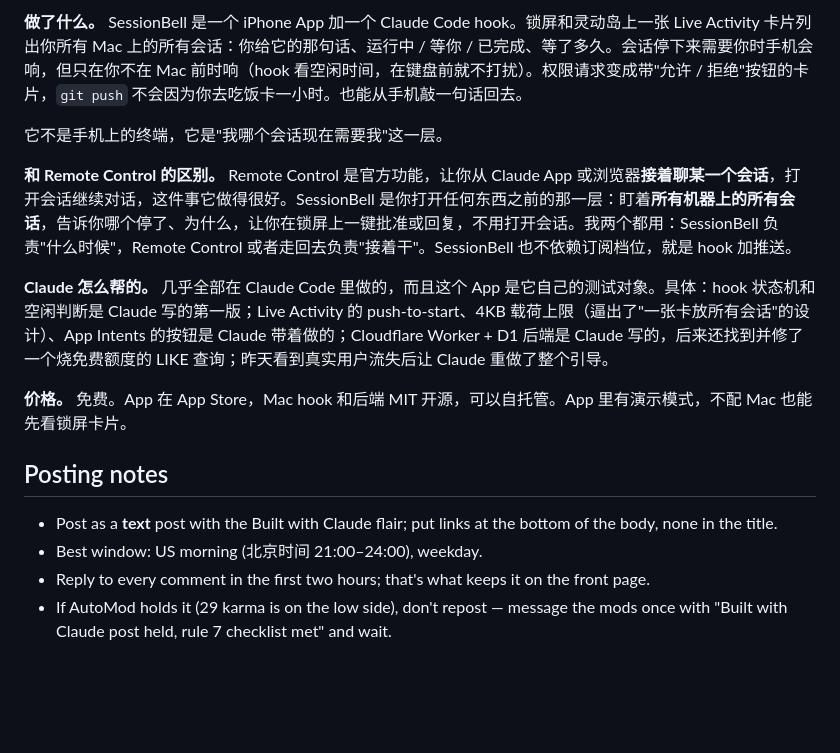
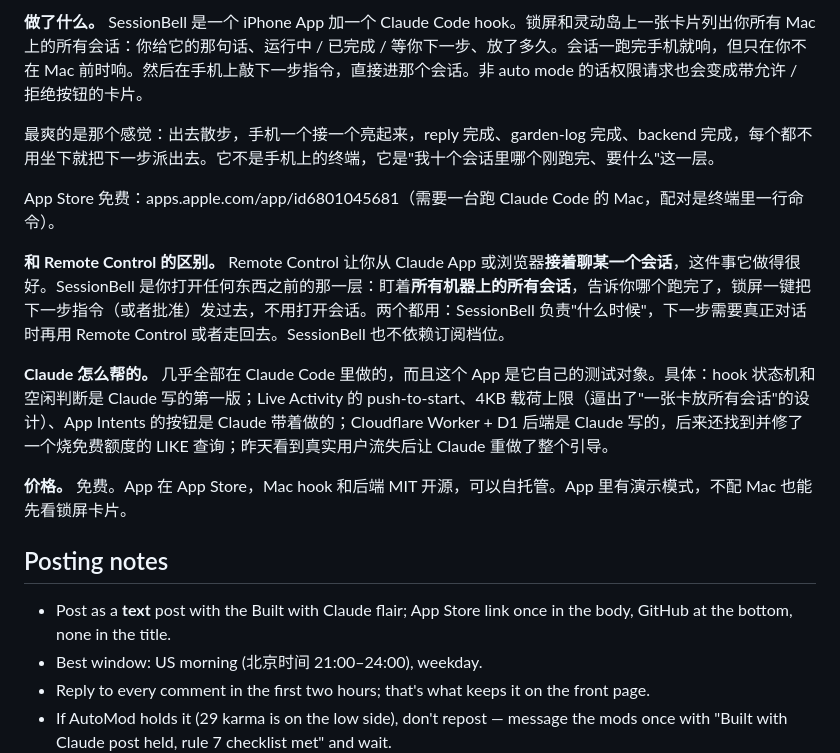
Before and after one commit to westie-ai/session-bell, a Markdown page: docs/marketing/reddit-claudeai-1.4.md, the part around one of its changes. Drawn GitHub-style; blank space fills up the shorter version.

```diff
--- a/docs/marketing/reddit-claudeai-1.4.md
+++ b/docs/marketing/reddit-claudeai-1.4.md
@@ -41,9 +42,11 @@ Happy to answer anything about the hook events or Live Activities — that part
 
-**做了什么。** SessionBell 是一个 iPhone App 加一个 Claude Code hook。锁屏和灵动岛上一张 Live Activity 卡片列出你所有 Mac 上的所有会话：你给它的那句话、运行中 / 等你 / 已完成、等了多久。会话停下来需要你时手机会响，但只在你不在 Mac 前时响（hook 看空闲时间，在键盘前就不打扰）。权限请求变成带"允许 / 拒绝"按钮的卡片，`git push` 不会因为你去吃饭卡一小时。也能从手机敲一句话回去。
+**做了什么。** SessionBell 是一个 iPhone App 加一个 Claude Code hook。锁屏和灵动岛上一张卡片列出你所有 Mac 上的所有会话：你给它的那句话、运行中 / 已完成 / 等你下一步、放了多久。会话一跑完手机就响，但只在你不在 Mac 前时响。然后在手机上敲下一步指令，直接进那个会话。非 auto mode 的话权限请求也会变成带允许 / 拒绝按钮的卡片。
 
-它不是手机上的终端，它是"我哪个会话现在需要我"这一层。
+最爽的是那个感觉：出去散步，手机一个接一个亮起来，reply 完成、garden-log 完成、backend 完成，每个都不用坐下就把下一步派出去。它不是手机上的终端，它是"我十个会话里哪个刚跑完、要什么"这一层。
 
-**和 Remote Control 的区别。** Remote Control 是官方功能，让你从 Claude App 或浏览器**接着聊某一个会话**，打开会话继续对话，这件事它做得很好。SessionBell 是你打开任何东西之前的那一层：盯着**所有机器上的所有会话**，告诉你哪个停了、为什么，让你在锁屏上一键批准或回复，不用打开会话。我两个都用：SessionBell 负责"什么时候"，Remote Control 或者走回去负责"接着干"。SessionBell 也不依赖订阅档位，就是 hook 加推送。
+App Store 免费：apps.apple.com/app/id6801045681（需要一台跑 Claude Code 的 Mac，配对是终端里一行命令）。
+
+**和 Remote Control 的区别。** Remote Control 让你从 Claude App 或浏览器**接着聊某一个会话**，这件事它做得很好。SessionBell 是你打开任何东西之前的那一层：盯着**所有机器上的所有会话**，告诉你哪个跑完了，锁屏一键把下一步指令（或者批准）发过去，不用打开会话。两个都用：SessionBell 负责"什么时候"，下一步需要真正对话时再用 Remote Control 或者走回去。SessionBell 也不依赖订阅档位。
 
 **Claude 怎么帮的。** 几乎全部在 Claude Code 里做的，而且这个 App 是它自己的测试对象。具体：hook 状态机和空闲判断是 Claude 写的第一版；Live Activity 的 push-to-start、4KB 载荷上限（逼出了"一张卡放所有会话"的设计）、App Intents 的按钮是 Claude 带着做的；Cloudflare Worker + D1 后端是 Claude 写的，后来还找到并修了一个烧免费额度的 LIKE 查询；昨天看到真实用户流失后让 Claude 重做了整个引导。
 
@@ -51,7 +54,7 @@ Happy to answer anything about the hook events or Live Activities — that part
 
 ## Posting notes
 
-- Post as a **text** post with the Built with Claude flair; put links at the bottom of the body, none in the title.
+- Post as a **text** post with the Built with Claude flair; App Store link once in the body, GitHub at the bottom, none in the title.
 - Best window: US morning (北京时间 21:00–24:00), weekday.
 - Reply to every comment in the first two hours; that's what keeps it on the front page.
 - If AutoMod holds it (29 karma is on the low side), don't repost — message the mods once with "Built with Claude post held, rule 7 checklist met" and wait.
```
Also changed, not shown: other parts of docs/marketing/reddit-claudeai-1.4.md (+13 -12 lines).
